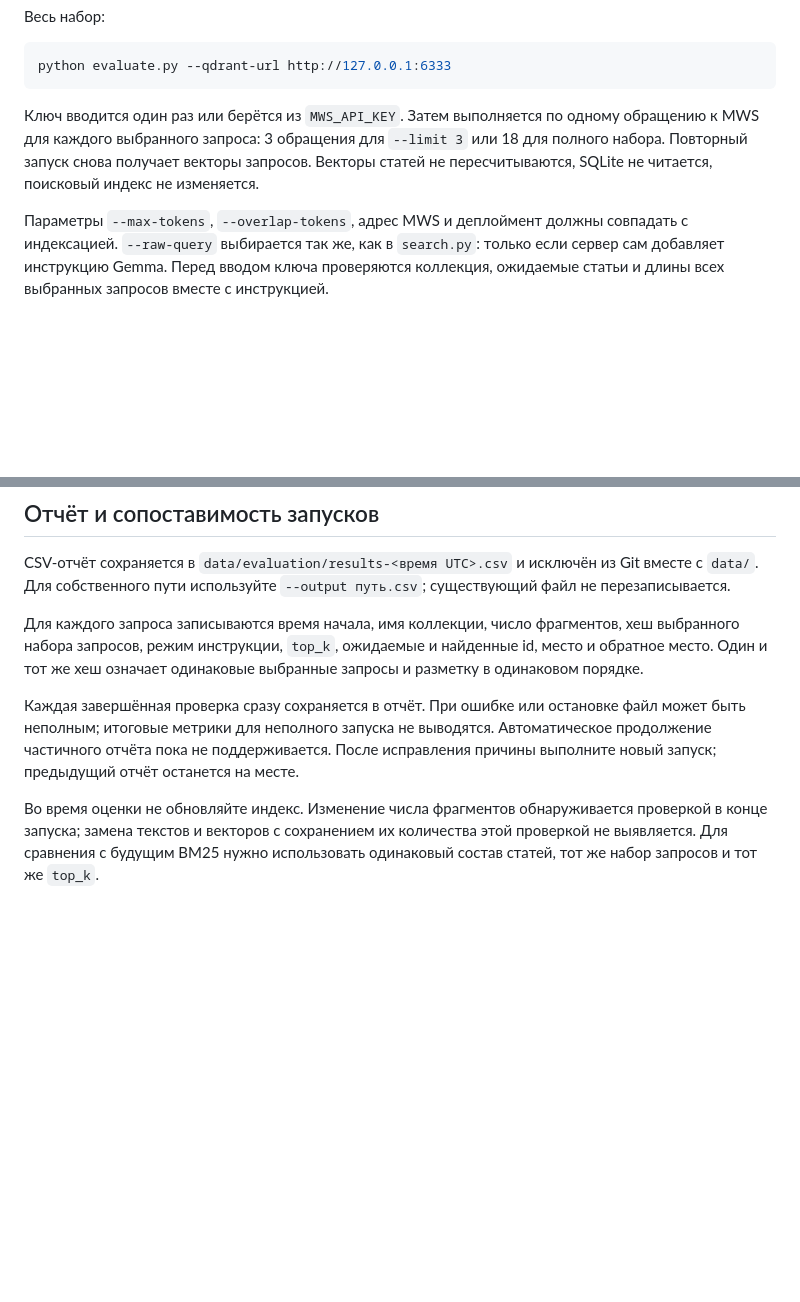
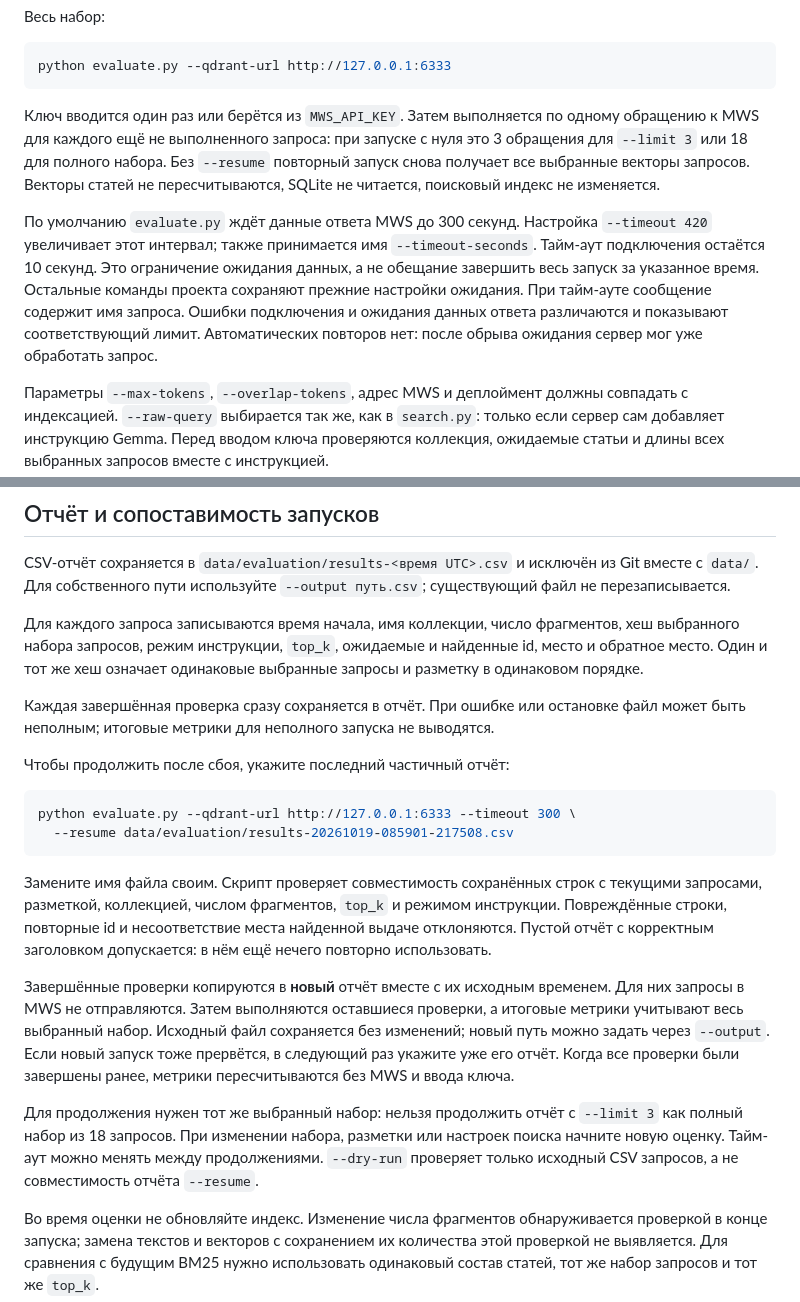
Before and after one commit to karas3vv/ssu-search-engine, a Markdown page: evaluation/README.md, 2 parts joined by grey strips. Rendered like a GitHub page; blank space fills up the shorter version.

Commit message:
docs: описано продолжение оценки после сбоя

````diff
--- a/evaluation/README.md
+++ b/evaluation/README.md
@@ -50,7 +50,9 @@ python evaluate.py --limit 3 --qdrant-url http://127.0.0.1:6333
 python evaluate.py --qdrant-url http://127.0.0.1:6333
 ```
 
-Ключ вводится один раз или берётся из `MWS_API_KEY`. Затем выполняется по одному обращению к MWS для каждого выбранного запроса: 3 обращения для `--limit 3` или 18 для полного набора. Повторный запуск снова получает векторы запросов. Векторы статей не пересчитываются, SQLite не читается, поисковый индекс не изменяется.
+Ключ вводится один раз или берётся из `MWS_API_KEY`. Затем выполняется по одному обращению к MWS для каждого ещё не выполненного запроса: при запуске с нуля это 3 обращения для `--limit 3` или 18 для полного набора. Без `--resume` повторный запуск снова получает все выбранные векторы запросов. Векторы статей не пересчитываются, SQLite не читается, поисковый индекс не изменяется.
+
+По умолчанию `evaluate.py` ждёт данные ответа MWS до 300 секунд. Настройка `--timeout 420` увеличивает этот интервал; также принимается имя `--timeout-seconds`. Тайм-аут подключения остаётся 10 секунд. Это ограничение ожидания данных, а не обещание завершить весь запуск за указанное время. Остальные команды проекта сохраняют прежние настройки ожидания. При тайм-ауте сообщение содержит имя запроса. Ошибки подключения и ожидания данных ответа различаются и показывают соответствующий лимит. Автоматических повторов нет: после обрыва ожидания сервер мог уже обработать запрос.
 
 Параметры `--max-tokens`, `--overlap-tokens`, адрес MWS и деплоймент должны совпадать с индексацией. `--raw-query` выбирается так же, как в `search.py`: только если сервер сам добавляет инструкцию Gemma. Перед вводом ключа проверяются коллекция, ожидаемые статьи и длины всех выбранных запросов вместе с инструкцией.
 
@@ -71,6 +73,19 @@ CSV-отчёт сохраняется в `data/evaluation/results-<время UT
 
 Для каждого запроса записываются время начала, имя коллекции, число фрагментов, хеш выбранного набора запросов, режим инструкции, `top_k`, ожидаемые и найденные id, место и обратное место. Один и тот же хеш означает одинаковые выбранные запросы и разметку в одинаковом порядке.
 
-Каждая завершённая проверка сразу сохраняется в отчёт. При ошибке или остановке файл может быть неполным; итоговые метрики для неполного запуска не выводятся. Автоматическое продолжение частичного отчёта пока не поддерживается. После исправления причины выполните новый запуск; предыдущий отчёт останется на месте.
+Каждая завершённая проверка сразу сохраняется в отчёт. При ошибке или остановке файл может быть неполным; итоговые метрики для неполного запуска не выводятся.
+
+Чтобы продолжить после сбоя, укажите последний частичный отчёт:
+
+```bash
+python evaluate.py --qdrant-url http://127.0.0.1:6333 --timeout 300 \
+  --resume data/evaluation/results-20261019-085901-217508.csv
+```
+
+Замените имя файла своим. Скрипт проверяет совместимость сохранённых строк с текущими запросами, разметкой, коллекцией, числом фрагментов, `top_k` и режимом инструкции. Повреждённые строки, повторные id и несоответствие места найденной выдаче отклоняются. Пустой отчёт с корректным заголовком допускается: в нём ещё нечего повторно использовать.
+
+Завершённые проверки копируются в **новый** отчёт вместе с их исходным временем. Для них запросы в MWS не отправляются. Затем выполняются оставшиеся проверки, а итоговые метрики учитывают весь выбранный набор. Исходный файл сохраняется без изменений; новый путь можно задать через `--output`. Если новый запуск тоже прервётся, в следующий раз укажите уже его отчёт. Когда все проверки были завершены ранее, метрики пересчитываются без MWS и ввода ключа.
+
+Для продолжения нужен тот же выбранный набор: нельзя продолжить отчёт с `--limit 3` как полный набор из 18 запросов. При изменении набора, разметки или настроек поиска начните новую оценку. Тайм-аут можно менять между продолжениями. `--dry-run` проверяет только исходный CSV запросов, а не совместимость отчёта `--resume`.
 
 Во время оценки не обновляйте индекс. Изменение числа фрагментов обнаруживается проверкой в конце запуска; замена текстов и векторов с сохранением их количества этой проверкой не выявляется. Для сравнения с будущим BM25 нужно использовать одинаковый состав статей, тот же набор запросов и тот же `top_k`.
````
